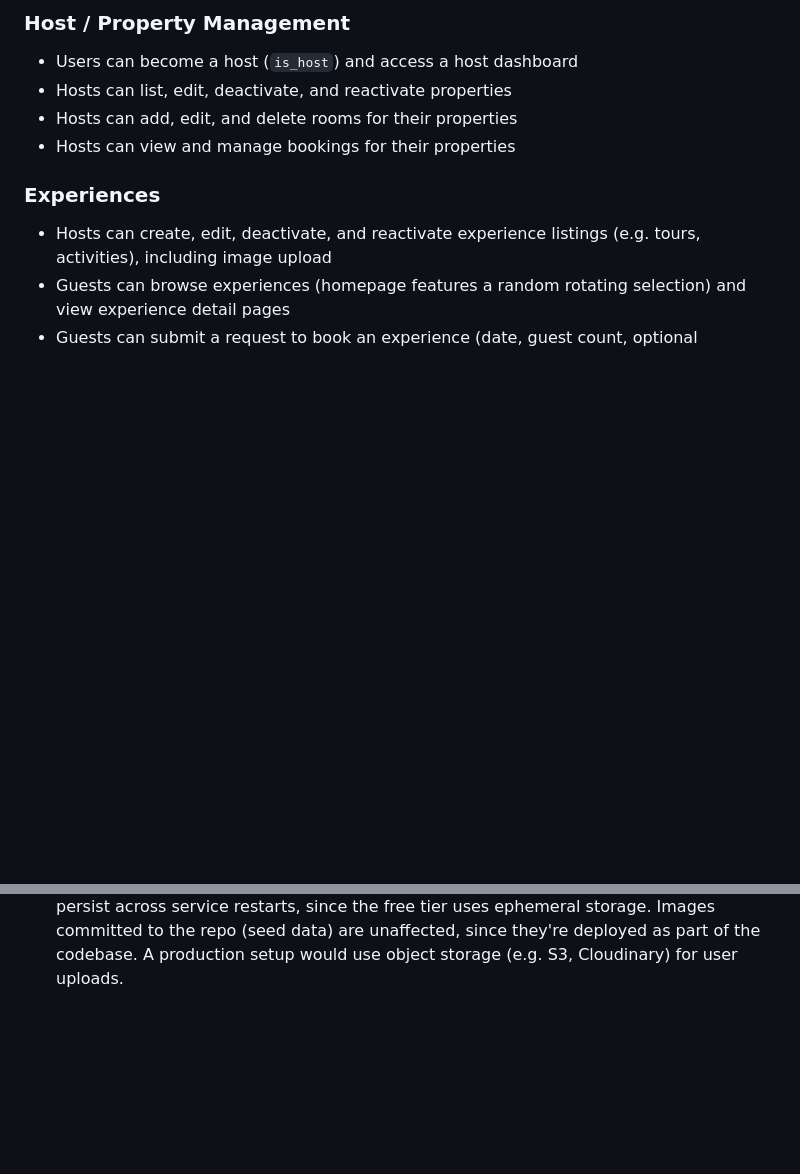
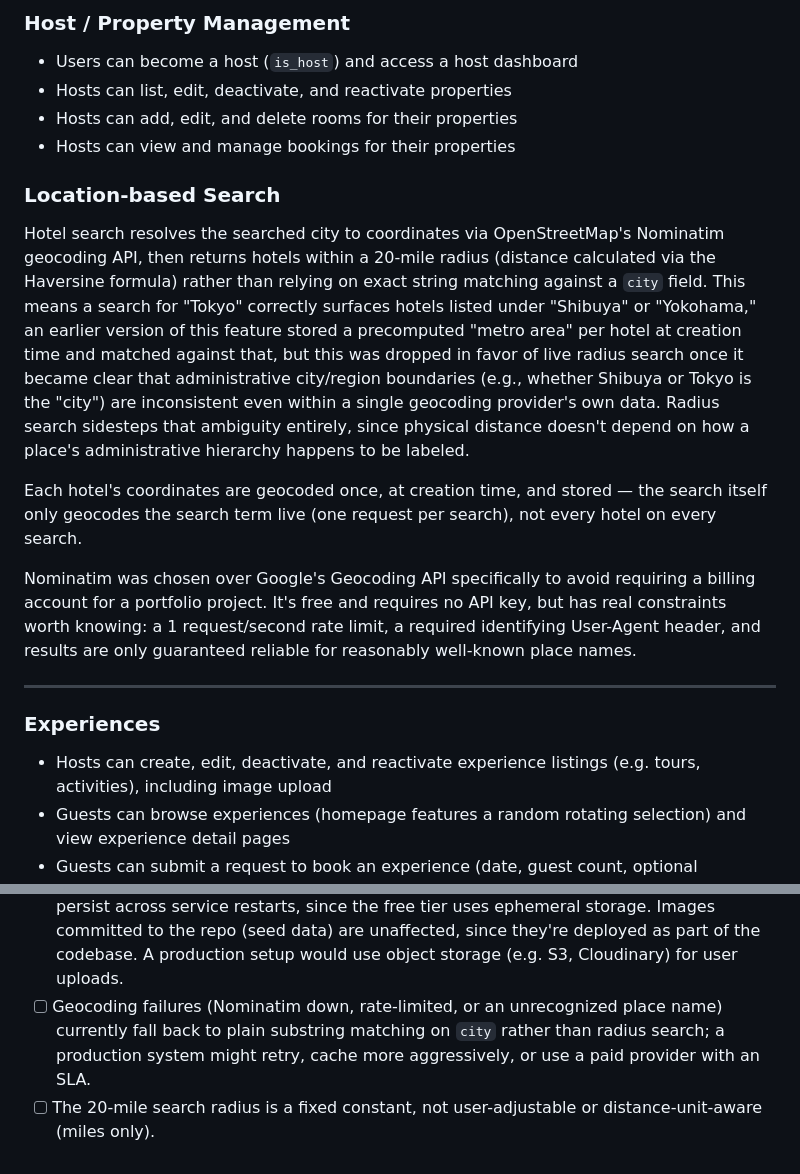
Before and after one commit to paulcap510/hotel-booking-fastapi, a Markdown page: README.md, 2 parts joined by grey strips. Rendered like a GitHub page; blank space fills up the shorter version.

```diff
--- a/README.md
+++ b/README.md
@@ -23,6 +23,13 @@ This is a hotel booking platform similar to Hotels.com or Agoda. Users can creat
 - Hosts can add, edit, and delete rooms for their properties
 - Hosts can view and manage bookings for their properties
 
+### Location-based Search
+Hotel search resolves the searched city to coordinates via OpenStreetMap's Nominatim geocoding API, then returns hotels within a 20-mile radius (distance calculated via the Haversine formula) rather than relying on exact string matching against a `city` field. This means a search for "Tokyo" correctly surfaces hotels listed under "Shibuya" or "Yokohama," an earlier version of this feature stored a precomputed "metro area" per hotel at creation time and matched against that, but this was dropped in favor of live radius search once it became clear that administrative city/region boundaries (e.g., whether Shibuya or Tokyo is the "city") are inconsistent even within a single geocoding provider's own data. Radius search sidesteps that ambiguity entirely, since physical distance doesn't depend on how a place's administrative hierarchy happens to be labeled.
+
+Each hotel's coordinates are geocoded once, at creation time, and stored — the search itself only geocodes the search term live (one request per search), not every hotel on every search.
+
+Nominatim was chosen over Google's Geocoding API specifically to avoid requiring a billing account for a portfolio project. It's free and requires no API key, but has real constraints worth knowing: a 1 request/second rate limit, a required identifying User-Agent header, and results are only guaranteed reliable for reasonably well-known place names.
+****
 ### Experiences
 - Hosts can create, edit, deactivate, and reactivate experience listings (e.g. tours, activities), including image upload
 - Guests can browse experiences (homepage features a random rotating selection) and view experience detail pages
@@ -134,3 +141,5 @@ This creates all tables via Alembic migrations against your PostgreSQL database.
 - [ ] Experience request price (`total_price`) is calculated and stored at request time to protect against the host later changing the experience's price while a request is still pending — but if a request is later modified, the price is not recalculated.
 - [ ] `migrate_data.py` was a one-time script for the SQLite → Postgres data migration; not intended to be re-run against a populated Postgres database.
 - [ ] On Render's free tier, files uploaded through the live app (hotel/experience photos) don't persist across service restarts, since the free tier uses ephemeral storage. Images committed to the repo (seed data) are unaffected, since they're deployed as part of the codebase. A production setup would use object storage (e.g. S3, Cloudinary) for user uploads.
+- [ ] Geocoding failures (Nominatim down, rate-limited, or an unrecognized place name) currently fall back to plain substring matching on `city` rather than radius search; a production system might retry, cache more aggressively, or use a paid provider with an SLA.
+- [ ] The 20-mile search radius is a fixed constant, not user-adjustable or distance-unit-aware (miles only).
```
